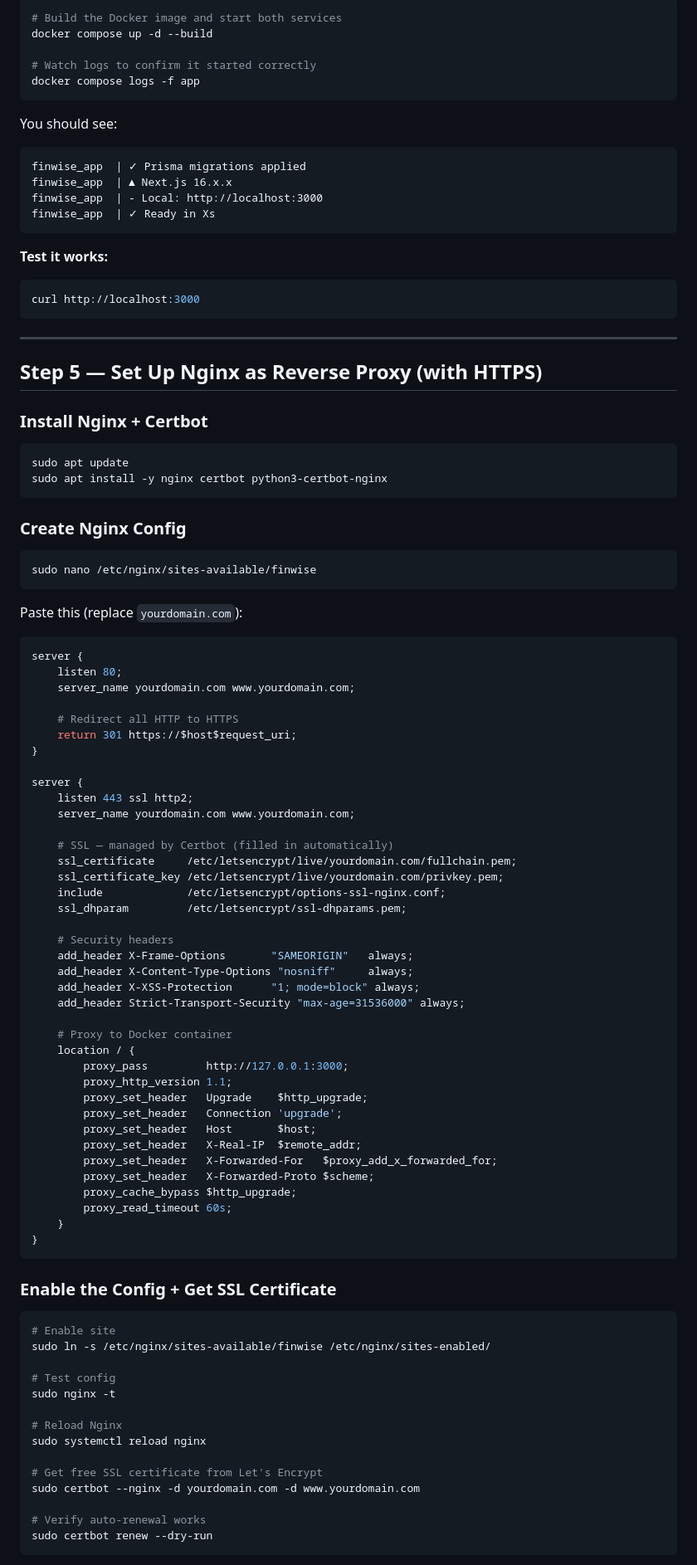
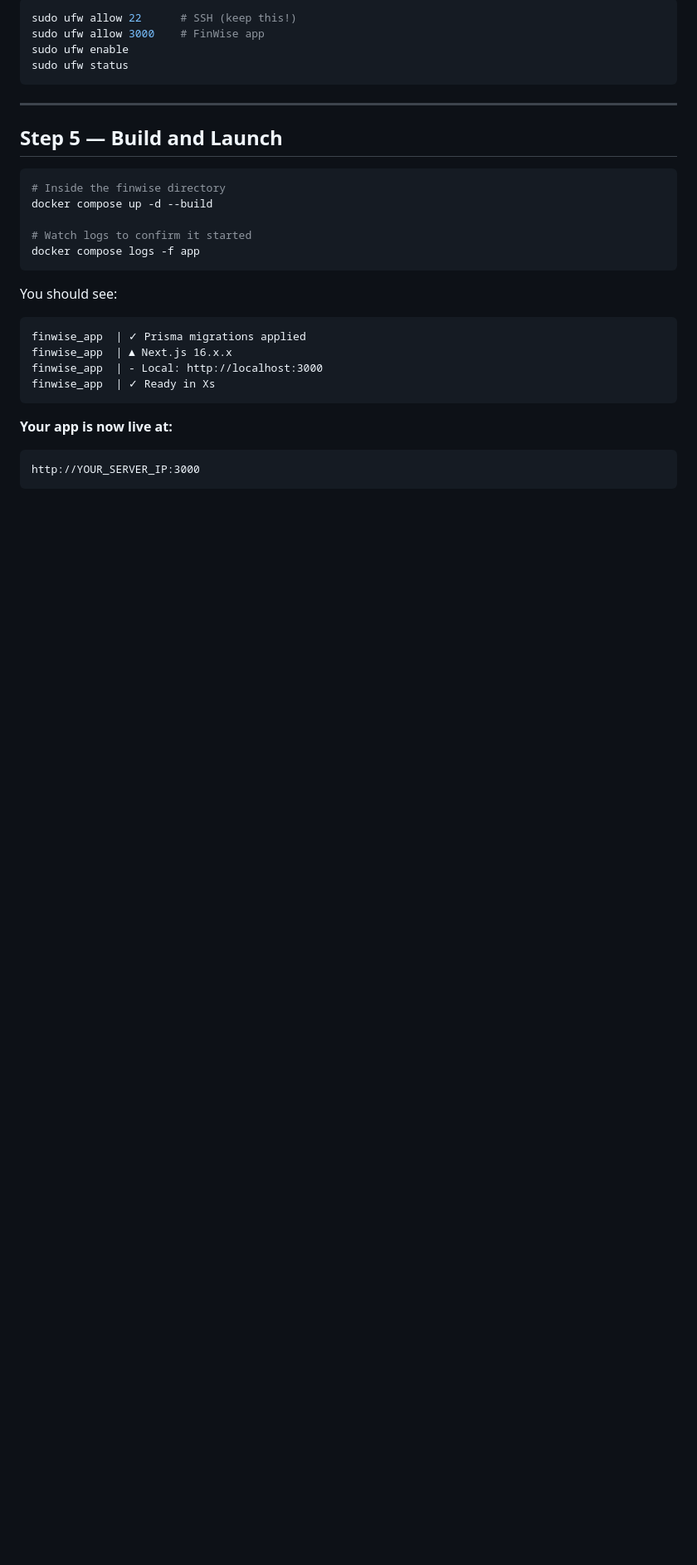
Before and after one commit to FaheemAhmad23/finwise, a Markdown page: DEPLOYMENT.md, the part around one of its changes. Shown at 83% size. Drawn GitHub-style; blank space fills up the shorter version.

Commit message:
docs: simplify deployment guide for IP-only setup (no domain yet)

````diff
--- a/DEPLOYMENT.md
+++ b/DEPLOYMENT.md
@@ -86,9 +92,20 @@ GOOGLE_CLIENT_SECRET=
 
 ```bash
-# Build the Docker image and start both services
+sudo ufw allow 22      # SSH (keep this!)
+sudo ufw allow 3000    # FinWise app
+sudo ufw enable
+sudo ufw status
+```
+
+---
+
+## Step 5 — Build and Launch
+
+```bash
+# Inside the finwise directory
 docker compose up -d --build
 
-# Watch logs to confirm it started correctly
+# Watch logs to confirm it started
 docker compose logs -f app
 ```
 
@@ -100,87 +117,8 @@ finwise_app  | - Local: http://localhost:3000
 finwise_app  | ✓ Ready in Xs
 ```
 
-**Test it works:**
-```bash
-curl http://localhost:3000
+**Your app is now live at:**
+```
+http://YOUR_SERVER_IP:3000
 ```
 
----
-
-## Step 5 — Set Up Nginx as Reverse Proxy (with HTTPS)
-
-### Install Nginx + Certbot
-
-```bash
-sudo apt update
-sudo apt install -y nginx certbot python3-certbot-nginx
-```
-
-### Create Nginx Config
-
-```bash
-sudo nano /etc/nginx/sites-available/finwise
-```
-
-Paste this (replace `yourdomain.com`):
-
-```nginx
-server {
-    listen 80;
-    server_name yourdomain.com www.yourdomain.com;
-
-    # Redirect all HTTP to HTTPS
-    return 301 https://$host$request_uri;
-}
-
-server {
-    listen 443 ssl http2;
-    server_name yourdomain.com www.yourdomain.com;
-
-    # SSL — managed by Certbot (filled in automatically)
-    ssl_certificate     /etc/letsencrypt/live/yourdomain.com/fullchain.pem;
-    ssl_certificate_key /etc/letsencrypt/live/yourdomain.com/privkey.pem;
-    include             /etc/letsencrypt/options-ssl-nginx.conf;
-    ssl_dhparam         /etc/letsencrypt/ssl-dhparams.pem;
-
-    # Security headers
-    add_header X-Frame-Options       "SAMEORIGIN"   always;
-    add_header X-Content-Type-Options "nosniff"     always;
-    add_header X-XSS-Protection      "1; mode=block" always;
-    add_header Strict-Transport-Security "max-age=31536000" always;
-
-    # Proxy to Docker container
-    location / {
-        proxy_pass         http://127.0.0.1:3000;
-        proxy_http_version 1.1;
-        proxy_set_header   Upgrade    $http_upgrade;
-        proxy_set_header   Connection 'upgrade';
-        proxy_set_header   Host       $host;
-        proxy_set_header   X-Real-IP  $remote_addr;
-        proxy_set_header   X-Forwarded-For   $proxy_add_x_forwarded_for;
-        proxy_set_header   X-Forwarded-Proto $scheme;
-        proxy_cache_bypass $http_upgrade;
-        proxy_read_timeout 60s;
-    }
-}
-```
-
-### Enable the Config + Get SSL Certificate
-
-```bash
-# Enable site
-sudo ln -s /etc/nginx/sites-available/finwise /etc/nginx/sites-enabled/
-
-# Test config
-sudo nginx -t
-
-# Reload Nginx
-sudo systemctl reload nginx
-
-# Get free SSL certificate from Let's Encrypt
-sudo certbot --nginx -d yourdomain.com -d www.yourdomain.com
-
-# Verify auto-renewal works
-sudo certbot renew --dry-run
-```
-
````
Also changed, not shown: other parts of DEPLOYMENT.md (+89 -113 lines).
